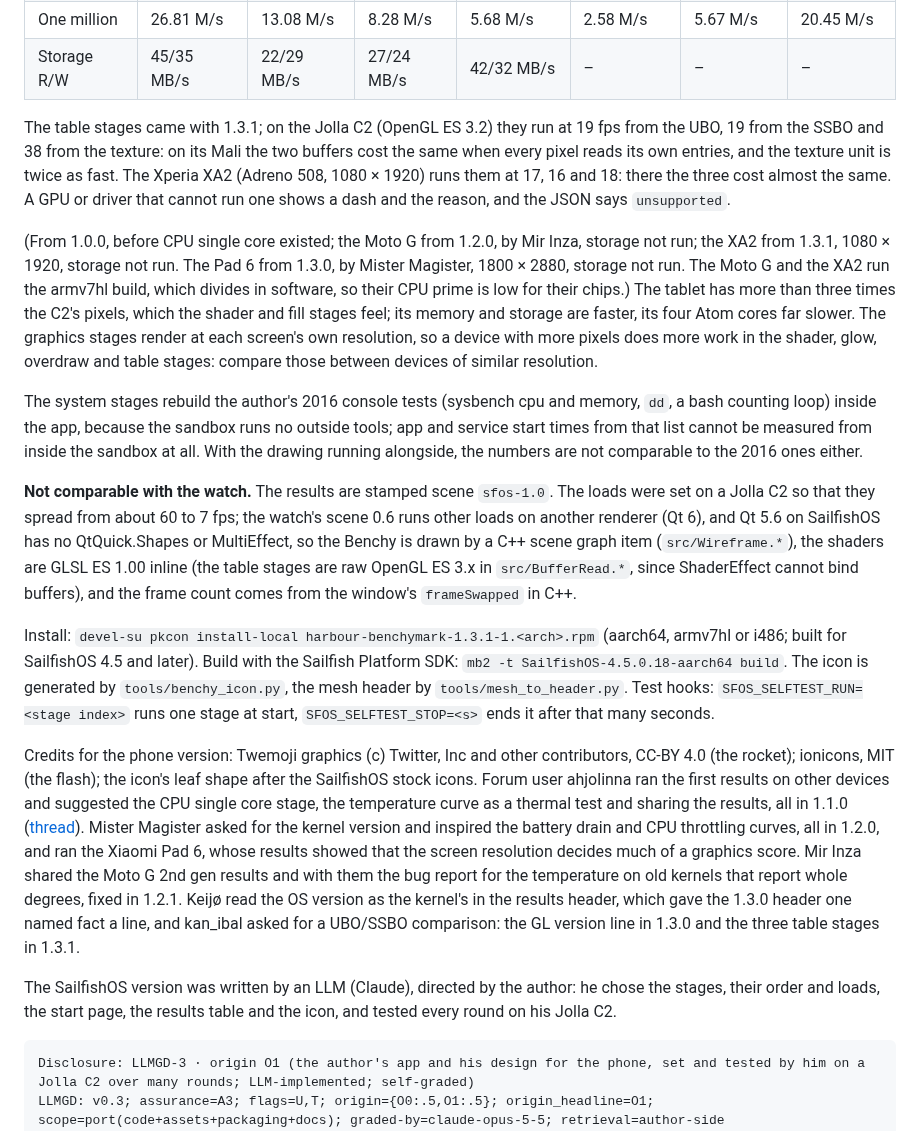
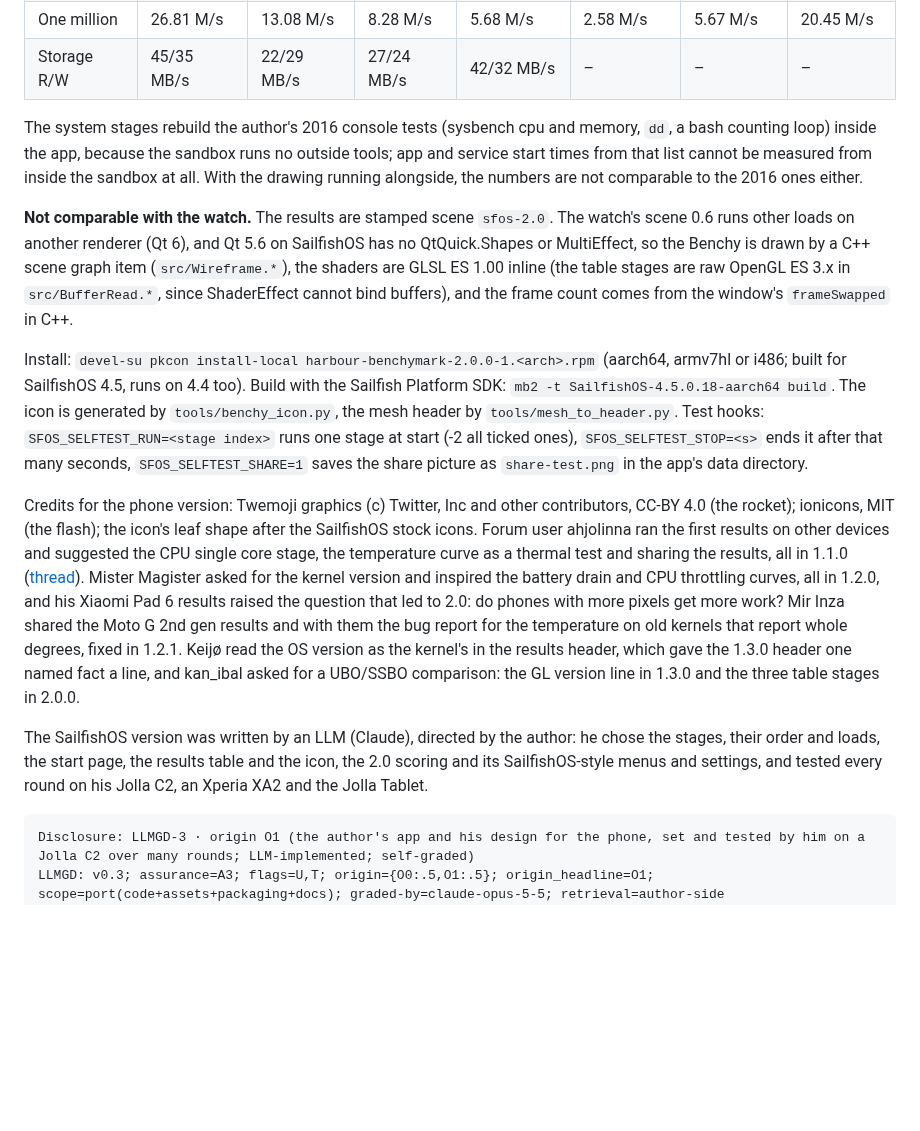
Before and after one commit to moWerk/benchymark, a Markdown page: README.md, the part around one of its changes. GitHub-like rendering; folded sections open; blank space fills up the shorter version.

````diff
--- a/README.md
+++ b/README.md
@@ -104,18 +163,7 @@ Benchy light is most likely its display refresh, the others are capped at 60.
 | One million | 26.81 M/s | 13.08 M/s | 8.28 M/s | 5.68 M/s | 2.58 M/s | 5.67 M/s | 20.45 M/s |
 | Storage R/W | 45/35 MB/s | 22/29 MB/s | 27/24 MB/s | 42/32 MB/s | – | – | – |
 
-The table stages came with 1.3.1; on the Jolla C2 (OpenGL ES 3.2) they run at
-19 fps from the UBO, 19 from the SSBO and 38 from the texture: on its Mali the
-two buffers cost the same when every pixel reads its own entries, and the
-texture unit is twice as fast. The Xperia XA2 (Adreno 508, 1080 × 1920) runs them at
-17, 16 and 18: there the three cost almost the same. A GPU or driver that cannot run one shows a dash
-and the reason, and the JSON says `unsupported`.
-
-(From 1.0.0, before CPU single core existed; the Moto G from 1.2.0, by Mir Inza, storage not run; the XA2 from 1.3.1, 1080 × 1920, storage not run. The Pad 6 from 1.3.0, by Mister Magister, 1800 × 2880, storage not run. The Moto G and the XA2 run the armv7hl build, which divides in software, so their CPU prime is low for their chips.) The tablet has more than three times the C2's pixels, which the shader and fill
-stages feel; its memory and storage are faster, its four Atom cores far slower.
-The graphics stages render at each screen's own resolution, so a device with
-more pixels does more work in the shader, glow, overdraw and table stages:
-compare those between devices of similar resolution.
+</details>
 
 The system stages rebuild the author's 2016 console tests (sysbench cpu and
 memory, `dd`, a bash counting loop) inside the app, because the sandbox runs
@@ -123,20 +171,22 @@ no outside tools; app and service start times from that list cannot be
 measured from inside the sandbox at all. With the drawing running alongside,
 the numbers are not comparable to the 2016 ones either.
 
-**Not comparable with the watch.** The results are stamped scene `sfos-1.0`.
-The loads were set on a Jolla C2 so that they spread from about 60 to 7 fps;
-the watch's scene 0.6 runs other loads on another renderer (Qt 6), and Qt 5.6
+**Not comparable with the watch.** The results are stamped scene `sfos-2.0`.
+The watch's scene 0.6 runs other loads on another renderer (Qt 6), and Qt 5.6
 on SailfishOS has no QtQuick.Shapes or MultiEffect, so the Benchy is drawn by
 a C++ scene graph item (`src/Wireframe.*`), the shaders are GLSL ES 1.00
 inline (the table stages are raw OpenGL ES 3.x in `src/BufferRead.*`, since
-ShaderEffect cannot bind buffers), and the frame count comes from the window's `frameSwapped` in C++.
+ShaderEffect cannot bind buffers), and the frame count comes from the window's
+`frameSwapped` in C++.
 
-Install: `devel-su pkcon install-local harbour-benchymark-1.3.1-1.<arch>.rpm`
-(aarch64, armv7hl or i486; built for SailfishOS 4.5 and later). Build with the
-Sailfish Platform SDK: `mb2 -t SailfishOS-4.5.0.18-aarch64 build`. The icon is
-generated by `tools/benchy_icon.py`, the mesh header by `tools/mesh_to_header.py`.
-Test hooks: `SFOS_SELFTEST_RUN=<stage index>` runs one stage at start,
-`SFOS_SELFTEST_STOP=<s>` ends it after that many seconds.
+Install: `devel-su pkcon install-local harbour-benchymark-2.0.0-1.<arch>.rpm`
+(aarch64, armv7hl or i486; built for SailfishOS 4.5, runs on 4.4 too). Build
+with the Sailfish Platform SDK: `mb2 -t SailfishOS-4.5.0.18-aarch64 build`.
+The icon is generated by `tools/benchy_icon.py`, the mesh header by
+`tools/mesh_to_header.py`. Test hooks: `SFOS_SELFTEST_RUN=<stage index>` runs
+one stage at start (-2 all ticked ones), `SFOS_SELFTEST_STOP=<s>` ends it
+after that many seconds, `SFOS_SELFTEST_SHARE=1` saves the share picture as
+`share-test.png` in the app's data directory.
 
 Credits for the phone version: Twemoji graphics (c) Twitter, Inc and other
 contributors, CC-BY 4.0 (the rocket); ionicons, MIT (the flash); the icon's
@@ -146,19 +196,21 @@ the CPU single core stage, the temperature curve as a thermal test and
 sharing the results, all in 1.1.0
 ([thread](https://forum.sailfishos.org/t/35153)).
 Mister Magister asked for the kernel version and inspired the
-battery drain and CPU throttling curves, all in 1.2.0, and ran the Xiaomi
-Pad 6, whose results showed that the screen resolution decides much of a
-graphics score.
+battery drain and CPU throttling curves, all in 1.2.0, and his Xiaomi Pad 6
+results raised the question that led to 2.0: do phones with more pixels get
+more work?
 Mir Inza shared the Moto G 2nd gen results and with them the bug report
 for the temperature on old kernels that report whole degrees, fixed in 1.2.1.
 Keijø read the OS version as the kernel's in the results header, which
 gave the 1.3.0 header one named fact a line, and kan_ibal asked for a
 UBO/SSBO comparison: the GL version line in 1.3.0 and the three table
-stages in 1.3.1.
+stages in 2.0.0.
 
 The SailfishOS version was written by an LLM (Claude), directed by the
 author: he chose the stages, their order and loads, the start page, the
-results table and the icon, and tested every round on his Jolla C2.
+results table and the icon, the 2.0 scoring and its SailfishOS-style menus
+and settings, and tested every round on his Jolla C2, an Xperia XA2 and the
+Jolla Tablet.
 
 ```
 Disclosure: LLMGD-3 · origin O1 (the author's app and his design for the phone, set and tested by him on a Jolla C2 over many rounds; LLM-implemented; self-graded)
````
Also changed, not shown: other parts of README.md (+94 -35 lines), store/screenshot-results-2.0.0-c2-720x2740.png (added), store/screenshot-results-2.0.0-xa2-1080x4605.png (added), 1 other file.
